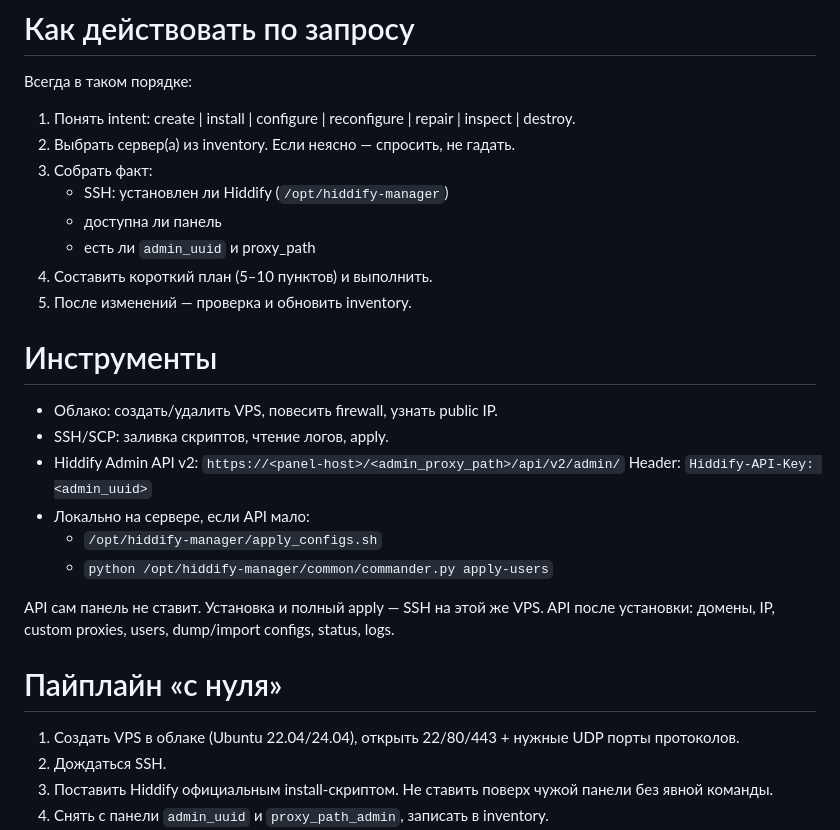
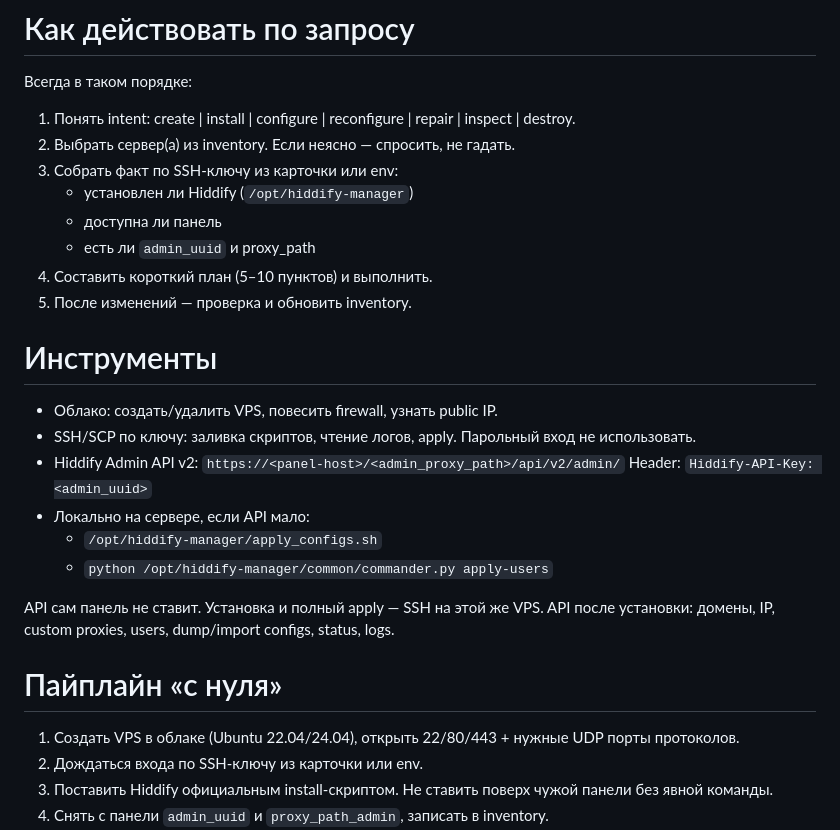
Before and after one commit to alexevil1979/hiddifymanagerserversapi, a Markdown page: AGENTS.md, the part around one of its changes. GitHub-like rendering.

```diff
--- a/AGENTS.md
+++ b/AGENTS.md
@@ -52,8 +74,8 @@ servers:
 
 1. Понять intent: create | install | configure | reconfigure | repair | inspect | destroy.
 2. Выбрать сервер(а) из inventory. Если неясно — спросить, не гадать.
-3. Собрать факт:
-   - SSH: установлен ли Hiddify (`/opt/hiddify-manager`)
+3. Собрать факт по SSH-ключу из карточки или env:
+   - установлен ли Hiddify (`/opt/hiddify-manager`)
    - доступна ли панель
    - есть ли `admin_uuid` и proxy_path
 4. Составить короткий план (5–10 пунктов) и выполнить.
@@ -62,7 +84,7 @@ servers:
 # Инструменты
 
 - Облако: создать/удалить VPS, повесить firewall, узнать public IP.
-- SSH/SCP: заливка скриптов, чтение логов, apply.
+- SSH/SCP по ключу: заливка скриптов, чтение логов, apply. Парольный вход не использовать.
 - Hiddify Admin API v2:
   `https://<panel-host>/<admin_proxy_path>/api/v2/admin/`
   Header: `Hiddify-API-Key: <admin_uuid>`
@@ -76,7 +98,7 @@ API после установки: домены, IP, custom proxies, users, dump
 # Пайплайн «с нуля»
 
 1. Создать VPS в облаке (Ubuntu 22.04/24.04), открыть 22/80/443 + нужные UDP порты протоколов.
-2. Дождаться SSH.
+2. Дождаться входа по SSH-ключу из карточки или env.
 3. Поставить Hiddify официальным install-скриптом. Не ставить поверх чужой панели без явной команды.
 4. Снять с панели `admin_uuid` и `proxy_path_admin`, записать в inventory.
 5. DNS: A/AAAA домена на IP. Если есть Cloudflare token — создать записи автоматически.
```
Also changed, not shown: other parts of AGENTS.md (+24 -1 lines).
